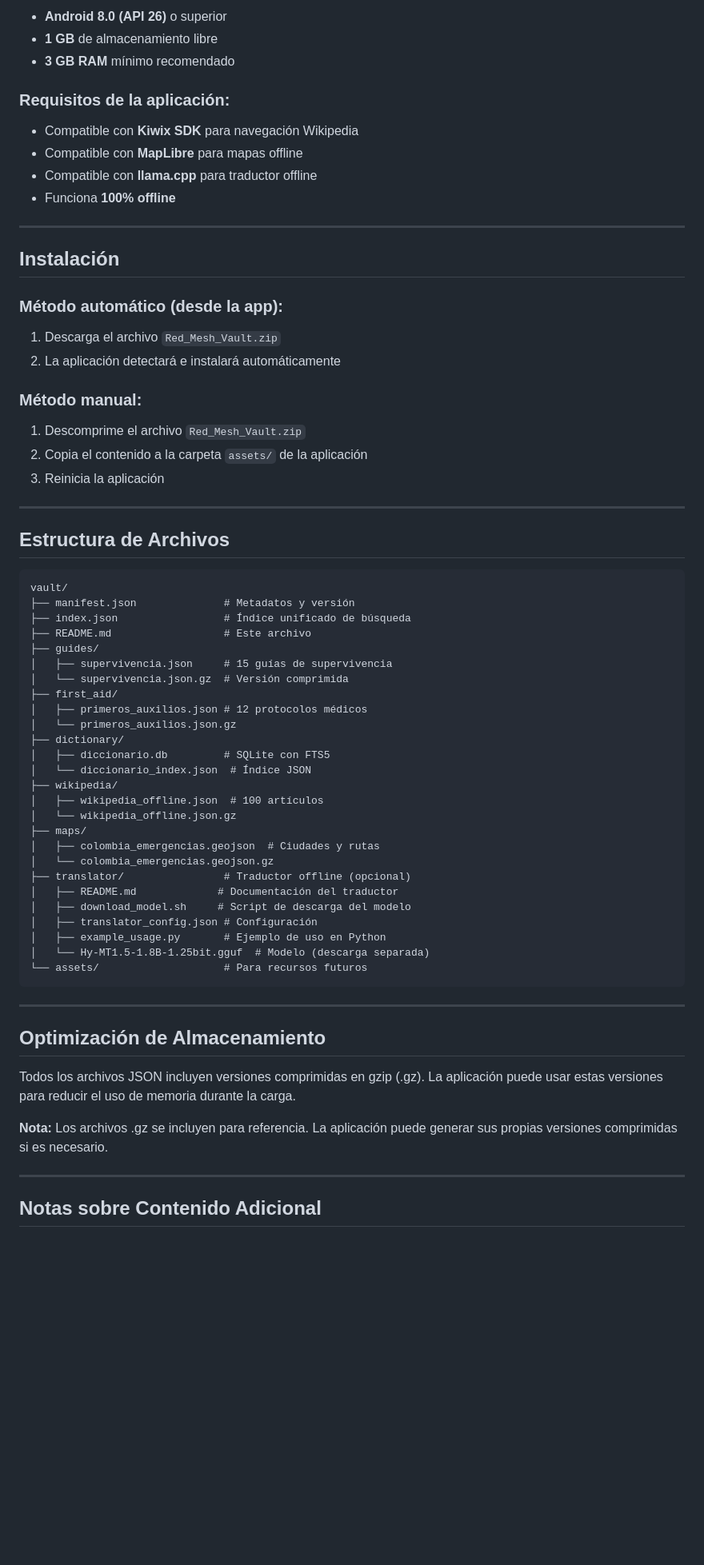
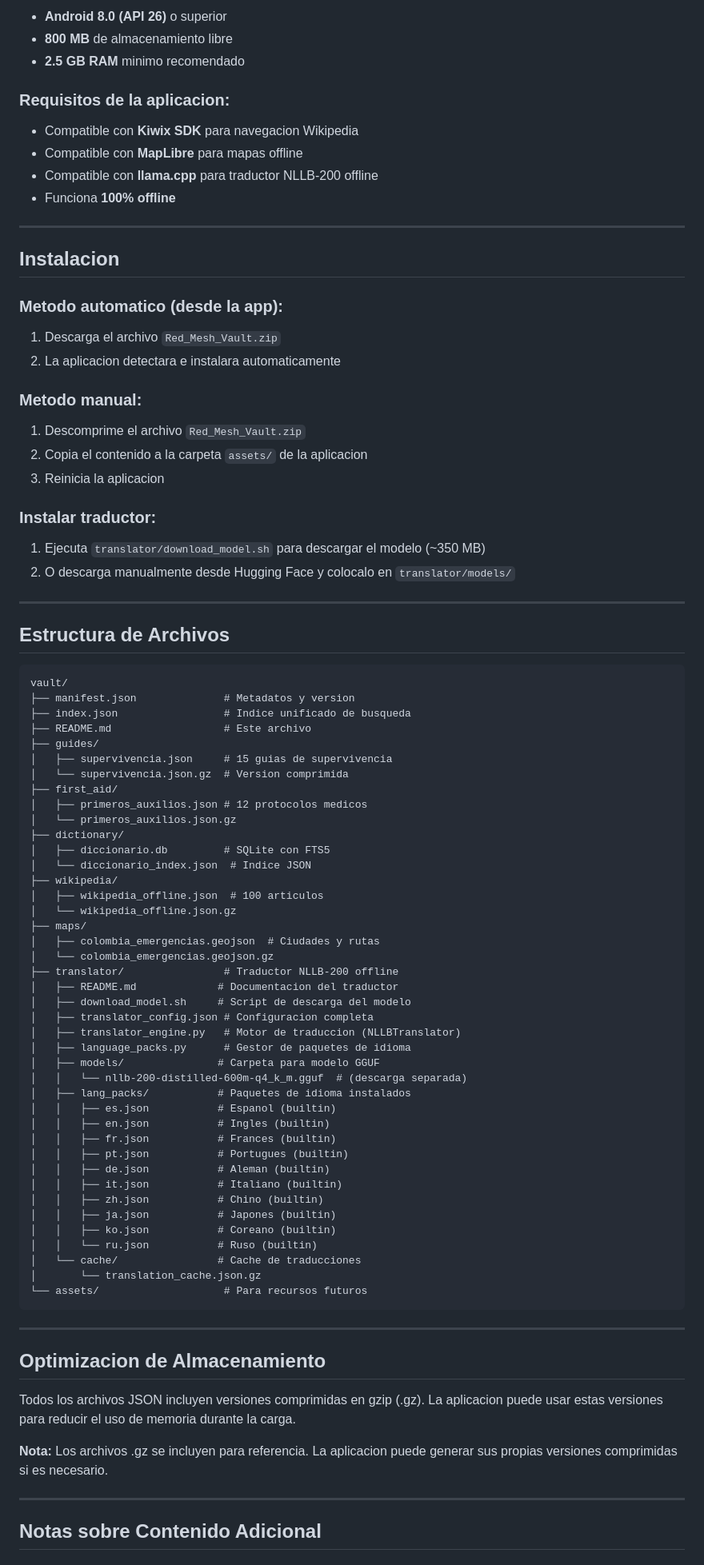
Before and after one commit to SantiagortegaDev/lessnet, a Markdown page: vault/README.md, the part around one of its changes. Shown at 80% size. Drawn GitHub-style; blank space fills up the shorter version.

````diff
--- a/vault/README.md
+++ b/vault/README.md
@@ -114,25 +144,29 @@ Para más información, ver `translator/README.md`.
 - **Android 8.0 (API 26)** o superior
-- **1 GB** de almacenamiento libre
-- **3 GB RAM** mínimo recomendado
+- **800 MB** de almacenamiento libre
+- **2.5 GB RAM** minimo recomendado
 
-### Requisitos de la aplicación:
-- Compatible con **Kiwix SDK** para navegación Wikipedia
+### Requisitos de la aplicacion:
+- Compatible con **Kiwix SDK** para navegacion Wikipedia
 - Compatible con **MapLibre** para mapas offline
-- Compatible con **llama.cpp** para traductor offline
+- Compatible con **llama.cpp** para traductor NLLB-200 offline
 - Funciona **100% offline**
 
 ---
 
-## Instalación
+## Instalacion
 
-### Método automático (desde la app):
+### Metodo automatico (desde la app):
 1. Descarga el archivo `Red_Mesh_Vault.zip`
-2. La aplicación detectará e instalará automáticamente
+2. La aplicacion detectara e instalara automaticamente
 
-### Método manual:
+### Metodo manual:
 1. Descomprime el archivo `Red_Mesh_Vault.zip`
-2. Copia el contenido a la carpeta `assets/` de la aplicación
-3. Reinicia la aplicación
+2. Copia el contenido a la carpeta `assets/` de la aplicacion
+3. Reinicia la aplicacion
+
+### Instalar traductor:
+1. Ejecuta `translator/download_model.sh` para descargar el modelo (~350 MB)
+2. O descarga manualmente desde Hugging Face y colocalo en `translator/models/`
 
 ---
 
@@ -140,40 +174,55 @@ Para más información, ver `translator/README.md`.
 
 ```
 vault/
-├── manifest.json              # Metadatos y versión
-├── index.json                 # Índice unificado de búsqueda
+├── manifest.json              # Metadatos y version
+├── index.json                 # Indice unificado de busqueda
 ├── README.md                  # Este archivo
 ├── guides/
-│   ├── supervivencia.json     # 15 guías de supervivencia
-│   └── supervivencia.json.gz  # Versión comprimida
+│   ├── supervivencia.json     # 15 guias de supervivencia
+│   └── supervivencia.json.gz  # Version comprimida
 ├── first_aid/
-│   ├── primeros_auxilios.json # 12 protocolos médicos
+│   ├── primeros_auxilios.json # 12 protocolos medicos
 │   └── primeros_auxilios.json.gz
 ├── dictionary/
 │   ├── diccionario.db         # SQLite con FTS5
-│   └── diccionario_index.json  # Índice JSON
+│   └── diccionario_index.json  # Indice JSON
 ├── wikipedia/
-│   ├── wikipedia_offline.json  # 100 artículos
+│   ├── wikipedia_offline.json  # 100 articulos
 │   └── wikipedia_offline.json.gz
 ├── maps/
 │   ├── colombia_emergencias.geojson  # Ciudades y rutas
 │   └── colombia_emergencias.geojson.gz
-├── translator/                # Traductor offline (opcional)
-│   ├── README.md             # Documentación del traductor
+├── translator/                # Traductor NLLB-200 offline
+│   ├── README.md             # Documentacion del traductor
 │   ├── download_model.sh     # Script de descarga del modelo
-│   ├── translator_config.json # Configuración
-│   ├── example_usage.py       # Ejemplo de uso en Python
-│   └── Hy-MT1.5-1.8B-1.25bit.gguf  # Modelo (descarga separada)
+│   ├── translator_config.json # Configuracion completa
+│   ├── translator_engine.py   # Motor de traduccion (NLLBTranslator)
+│   ├── language_packs.py      # Gestor de paquetes de idioma
+│   ├── models/               # Carpeta para modelo GGUF
+│   │   └── nllb-200-distilled-600m-q4_k_m.gguf  # (descarga separada)
+│   ├── lang_packs/           # Paquetes de idioma instalados
+│   │   ├── es.json           # Espanol (builtin)
+│   │   ├── en.json           # Ingles (builtin)
+│   │   ├── fr.json           # Frances (builtin)
+│   │   ├── pt.json           # Portugues (builtin)
+│   │   ├── de.json           # Aleman (builtin)
+│   │   ├── it.json           # Italiano (builtin)
+│   │   ├── zh.json           # Chino (builtin)
+│   │   ├── ja.json           # Japones (builtin)
+│   │   ├── ko.json           # Coreano (builtin)
+│   │   └── ru.json           # Ruso (builtin)
+│   └── cache/                # Cache de traducciones
+│       └── translation_cache.json.gz
 └── assets/                    # Para recursos futuros
 ```
 
 ---
 
-## Optimización de Almacenamiento
+## Optimizacion de Almacenamiento
 
-Todos los archivos JSON incluyen versiones comprimidas en gzip (.gz). La aplicación puede usar estas versiones para reducir el uso de memoria durante la carga.
+Todos los archivos JSON incluyen versiones comprimidas en gzip (.gz). La aplicacion puede usar estas versiones para reducir el uso de memoria durante la carga.
 
-**Nota:** Los archivos .gz se incluyen para referencia. La aplicación puede generar sus propias versiones comprimidas si es necesario.
+**Nota:** Los archivos .gz se incluyen para referencia. La aplicacion puede generar sus propias versiones comprimidas si es necesario.
 
 ---
 
````
Also changed, not shown: other parts of vault/README.md (+117 -75 lines).
